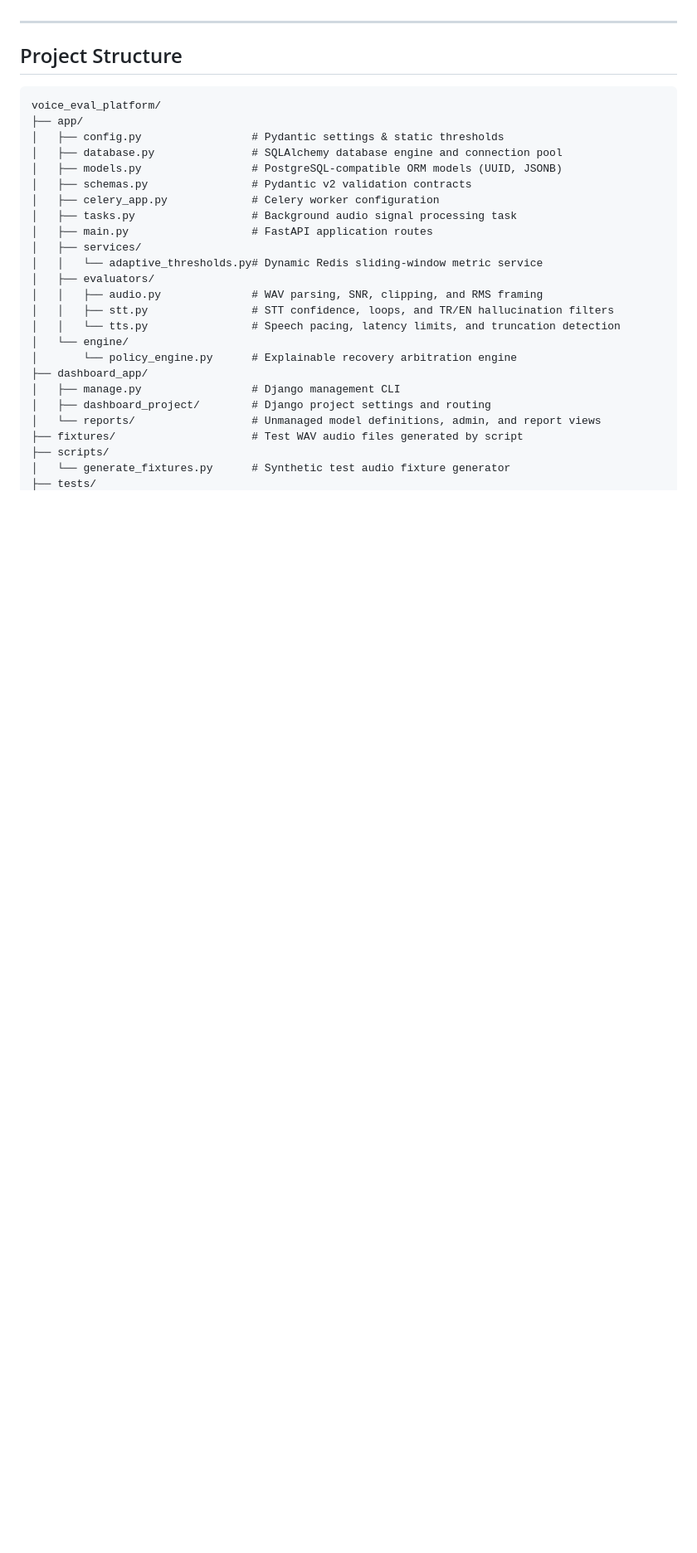
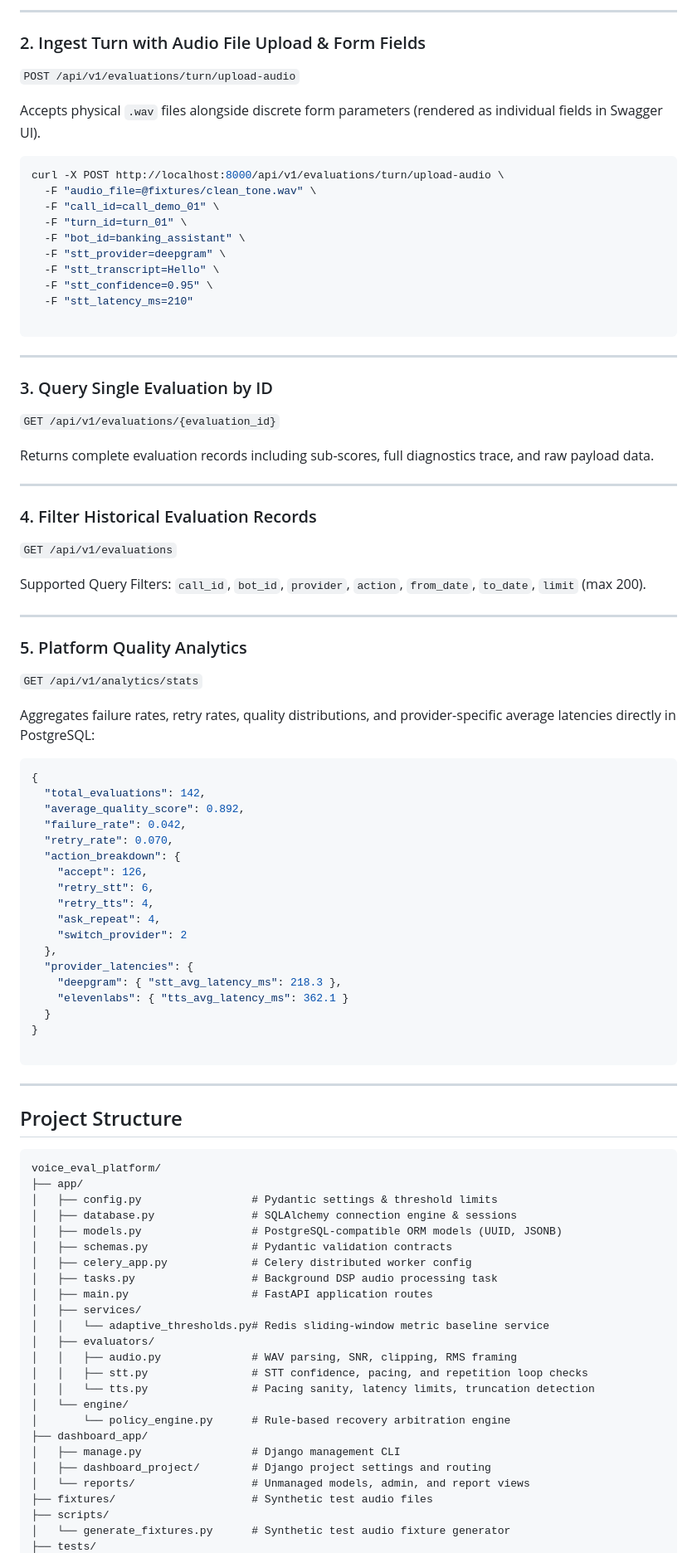
Before and after one commit to firatinsel/voice_eval_platform, a Markdown page: README.md, the part around one of its changes. Shown at 83% size. GitHub-like rendering; blank space fills up the shorter version.

````diff
--- a/README.md
+++ b/README.md
@@ -96,3 +184,68 @@ The policy engine enforces a deterministic failure hierarchy:
+---
+
+### 2. Ingest Turn with Audio File Upload & Form Fields
+
+`POST /api/v1/evaluations/turn/upload-audio`
+
+Accepts physical `.wav` files alongside discrete form parameters (rendered as individual fields in Swagger UI).
+
+```bash
+curl -X POST http://localhost:8000/api/v1/evaluations/turn/upload-audio \
+  -F "audio_file=@fixtures/clean_tone.wav" \
+  -F "call_id=call_demo_01" \
+  -F "turn_id=turn_01" \
+  -F "bot_id=banking_assistant" \
+  -F "stt_provider=deepgram" \
+  -F "stt_transcript=Hello" \
+  -F "stt_confidence=0.95" \
+  -F "stt_latency_ms=210"
+
+```
+
+---
+
+### 3. Query Single Evaluation by ID
+
+`GET /api/v1/evaluations/{evaluation_id}`
+
+Returns complete evaluation records including sub-scores, full diagnostics trace, and raw payload data.
+
+---
+
+### 4. Filter Historical Evaluation Records
+
+`GET /api/v1/evaluations`
+
+Supported Query Filters: `call_id`, `bot_id`, `provider`, `action`, `from_date`, `to_date`, `limit` (max 200).
+
+---
+
+### 5. Platform Quality Analytics
+
+`GET /api/v1/analytics/stats`
+
+Aggregates failure rates, retry rates, quality distributions, and provider-specific average latencies directly in PostgreSQL:
+
+```json
+{
+  "total_evaluations": 142,
+  "average_quality_score": 0.892,
+  "failure_rate": 0.042,
+  "retry_rate": 0.070,
+  "action_breakdown": {
+    "accept": 126,
+    "retry_stt": 6,
+    "retry_tts": 4,
+    "ask_repeat": 4,
+    "switch_provider": 2
+  },
+  "provider_latencies": {
+    "deepgram": { "stt_avg_latency_ms": 218.3 },
+    "elevenlabs": { "tts_avg_latency_ms": 362.1 }
+  }
+}
+
+```
 
 ---
 
@@ -101,26 +254,26 @@ The policy engine enforces a deterministic failure hierarchy:
 ```text
 voice_eval_platform/
 ├── app/
-│   ├── config.py                 # Pydantic settings & static thresholds
-│   ├── database.py               # SQLAlchemy database engine and connection pool
+│   ├── config.py                 # Pydantic settings & threshold limits
+│   ├── database.py               # SQLAlchemy connection engine & sessions
 │   ├── models.py                 # PostgreSQL-compatible ORM models (UUID, JSONB)
-│   ├── schemas.py                # Pydantic v2 validation contracts
-│   ├── celery_app.py             # Celery worker configuration
-│   ├── tasks.py                  # Background audio signal processing task
+│   ├── schemas.py                # Pydantic validation contracts
+│   ├── celery_app.py             # Celery distributed worker config
+│   ├── tasks.py                  # Background DSP audio processing task
 │   ├── main.py                   # FastAPI application routes
 │   ├── services/
-│   │   └── adaptive_thresholds.py# Dynamic Redis sliding-window metric service
+│   │   └── adaptive_thresholds.py# Redis sliding-window metric baseline service
 │   ├── evaluators/
-│   │   ├── audio.py              # WAV parsing, SNR, clipping, and RMS framing
-│   │   ├── stt.py                # STT confidence, loops, and TR/EN hallucination filters
-│   │   └── tts.py                # Speech pacing, latency limits, and truncation detection
+│   │   ├── audio.py              # WAV parsing, SNR, clipping, RMS framing
+│   │   ├── stt.py                # STT confidence, pacing, and repetition loop checks
+│   │   └── tts.py                # Pacing sanity, latency limits, truncation detection
 │   └── engine/
-│       └── policy_engine.py      # Explainable recovery arbitration engine
+│       └── policy_engine.py      # Rule-based recovery arbitration engine
 ├── dashboard_app/
 │   ├── manage.py                 # Django management CLI
 │   ├── dashboard_project/        # Django project settings and routing
-│   └── reports/                  # Unmanaged model definitions, admin, and report views
-├── fixtures/                     # Test WAV audio files generated by script
+│   └── reports/                  # Unmanaged models, admin, and report views
+├── fixtures/                     # Synthetic test audio files
 ├── scripts/
 │   └── generate_fixtures.py      # Synthetic test audio fixture generator
 ├── tests/
````
Also changed, not shown: other parts of README.md (+181 -321 lines).
